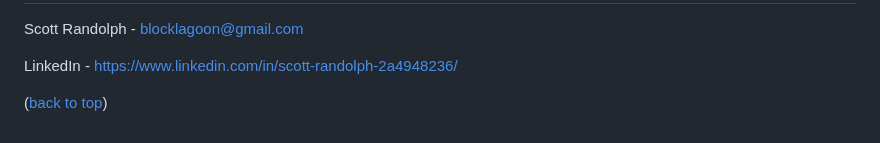
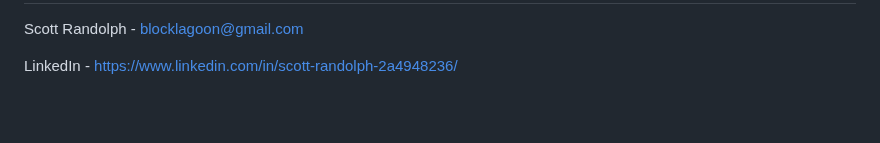
Before and after one commit to FieldBoss/metascapes, a Markdown page: README.md, the part around one of its changes. GitHub-like rendering; blank space fills up the shorter version.

```diff
--- a/README.md
+++ b/README.md
@@ -96,5 +96,3 @@ Contact
 Scott Randolph - [blocklagoon@gmail.com](mailto:blocklagoon@gmail.com)
 
 LinkedIn - [https://www.linkedin.com/in/scott-randolph-2a4948236/](https://www.linkedin.com/in/scott-randolph-2a4948236/)
-
-([back to top](#top))
```
Also changed, not shown: other parts of README.md (+1 -1 lines).
